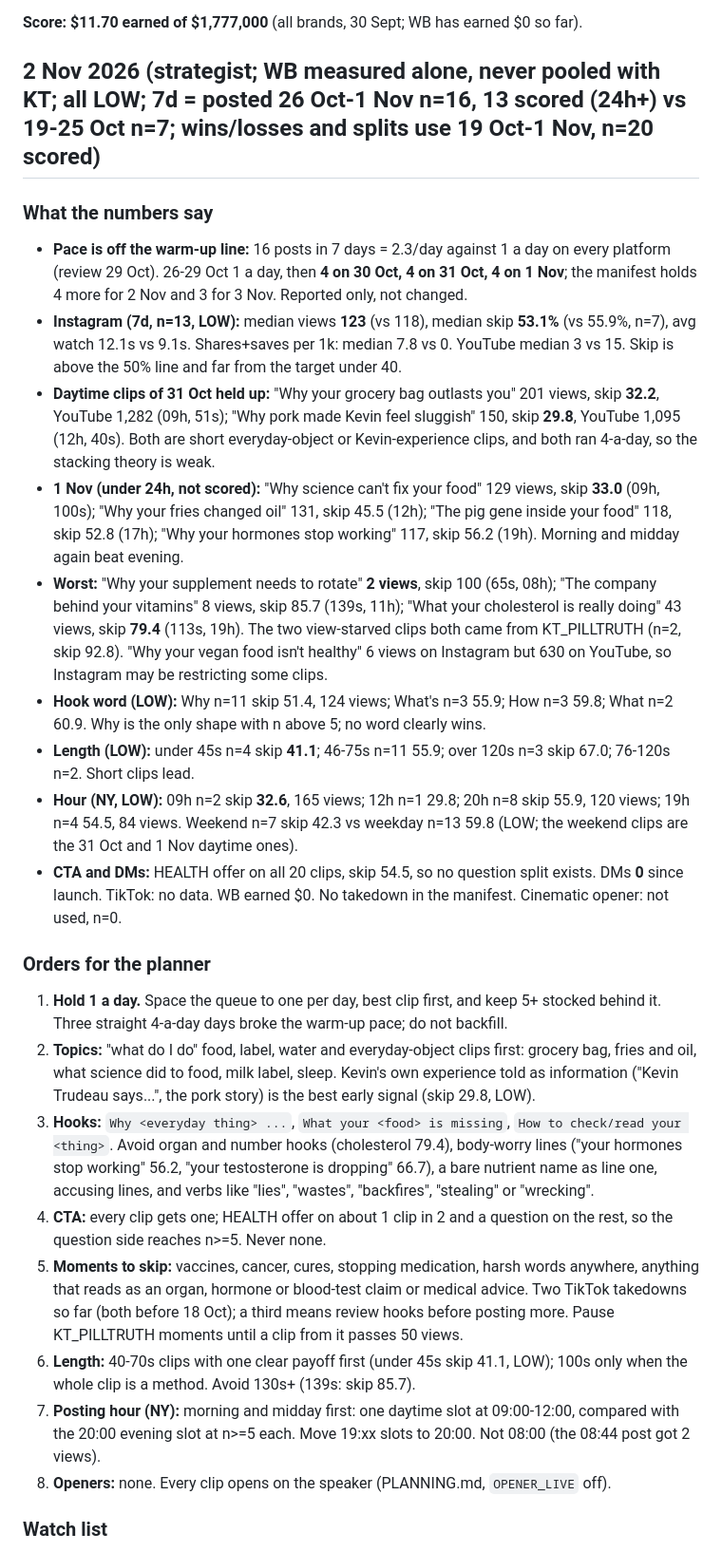
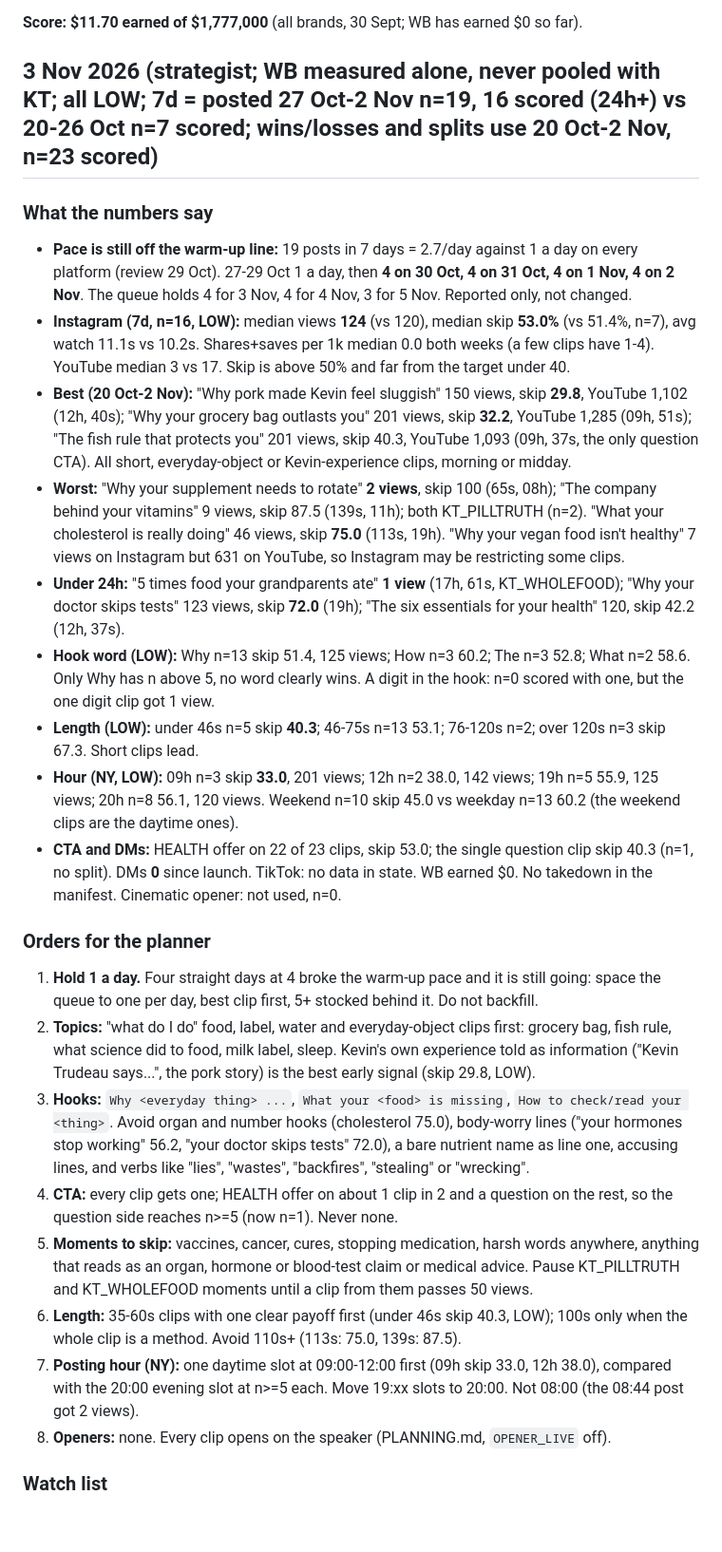
Before and after one commit to kamaycampos/wb-factory, a Markdown page: factory/STRATEGY.md, the part around one of its changes. Shown at 95% size. Rendered like a GitHub page; blank space fills up the shorter version.

Commit message:
weekly plans from claude/strategy-2026-11-03: factory/STRATEGY.md

```diff
--- a/factory/STRATEGY.md
+++ b/factory/STRATEGY.md
@@ -6,27 +6,27 @@ edges, compliance, `my_brand/lane.json` or `my_brand/BRAND.md`. Every order carr
 
 **Score: $11.70 earned of $1,777,000** (all brands, 30 Sept; WB has earned $0 so far).
 
-## 2 Nov 2026 (strategist; WB measured alone, never pooled with KT; all LOW; 7d = posted 26 Oct-1 Nov n=16, 13 scored (24h+) vs 19-25 Oct n=7; wins/losses and splits use 19 Oct-1 Nov, n=20 scored)
+## 3 Nov 2026 (strategist; WB measured alone, never pooled with KT; all LOW; 7d = posted 27 Oct-2 Nov n=19, 16 scored (24h+) vs 20-26 Oct n=7 scored; wins/losses and splits use 20 Oct-2 Nov, n=23 scored)
 
 ### What the numbers say
-- **Pace is off the warm-up line:** 16 posts in 7 days = 2.3/day against 1 a day on every platform (review 29 Oct). 26-29 Oct 1 a day, then **4 on 30 Oct, 4 on 31 Oct, 4 on 1 Nov**; the manifest holds 4 more for 2 Nov and 3 for 3 Nov. Reported only, not changed.
-- **Instagram (7d, n=13, LOW):** median views **123** (vs 118), median skip **53.1%** (vs 55.9%, n=7), avg watch 12.1s vs 9.1s. Shares+saves per 1k: median 7.8 vs 0. YouTube median 3 vs 15. Skip is above the 50% line and far from the target under 40.
-- **Daytime clips of 31 Oct held up:** "Why your grocery bag outlasts you" 201 views, skip **32.2**, YouTube 1,282 (09h, 51s); "Why pork made Kevin feel sluggish" 150, skip **29.8**, YouTube 1,095 (12h, 40s). Both are short everyday-object or Kevin-experience clips, and both ran 4-a-day, so the stacking theory is weak.
-- **1 Nov (under 24h, not scored):** "Why science can't fix your food" 129 views, skip **33.0** (09h, 100s); "Why your fries changed oil" 131, skip 45.5 (12h); "The pig gene inside your food" 118, skip 52.8 (17h); "Why your hormones stop working" 117, skip 56.2 (19h). Morning and midday again beat evening.
-- **Worst:** "Why your supplement needs to rotate" **2 views**, skip 100 (65s, 08h); "The company behind your vitamins" 8 views, skip 85.7 (139s, 11h); "What your cholesterol is really doing" 43 views, skip **79.4** (113s, 19h). The two view-starved clips both came from KT_PILLTRUTH (n=2, skip 92.8). "Why your vegan food isn't healthy" 6 views on Instagram but 630 on YouTube, so Instagram may be restricting some clips.
-- **Hook word (LOW):** Why n=11 skip 51.4, 124 views; What's n=3 55.9; How n=3 59.8; What n=2 60.9. Why is the only shape with n above 5; no word clearly wins.
-- **Length (LOW):** under 45s n=4 skip **41.1**; 46-75s n=11 55.9; over 120s n=3 skip 67.0; 76-120s n=2. Short clips lead.
-- **Hour (NY, LOW):** 09h n=2 skip **32.6**, 165 views; 12h n=1 29.8; 20h n=8 skip 55.9, 120 views; 19h n=4 54.5, 84 views. Weekend n=7 skip 42.3 vs weekday n=13 59.8 (LOW; the weekend clips are the 31 Oct and 1 Nov daytime ones).
-- **CTA and DMs:** HEALTH offer on all 20 clips, skip 54.5, so no question split exists. DMs **0** since launch. TikTok: no data. WB earned $0. No takedown in the manifest. Cinematic opener: not used, n=0.
+- **Pace is still off the warm-up line:** 19 posts in 7 days = 2.7/day against 1 a day on every platform (review 29 Oct). 27-29 Oct 1 a day, then **4 on 30 Oct, 4 on 31 Oct, 4 on 1 Nov, 4 on 2 Nov**. The queue holds 4 for 3 Nov, 4 for 4 Nov, 3 for 5 Nov. Reported only, not changed.
+- **Instagram (7d, n=16, LOW):** median views **124** (vs 120), median skip **53.0%** (vs 51.4%, n=7), avg watch 11.1s vs 10.2s. Shares+saves per 1k median 0.0 both weeks (a few clips have 1-4). YouTube median 3 vs 17. Skip is above 50% and far from the target under 40.
+- **Best (20 Oct-2 Nov):** "Why pork made Kevin feel sluggish" 150 views, skip **29.8**, YouTube 1,102 (12h, 40s); "Why your grocery bag outlasts you" 201 views, skip **32.2**, YouTube 1,285 (09h, 51s); "The fish rule that protects you" 201 views, skip 40.3, YouTube 1,093 (09h, 37s, the only question CTA). All short, everyday-object or Kevin-experience clips, morning or midday.
+- **Worst:** "Why your supplement needs to rotate" **2 views**, skip 100 (65s, 08h); "The company behind your vitamins" 9 views, skip 87.5 (139s, 11h); both KT_PILLTRUTH (n=2). "What your cholesterol is really doing" 46 views, skip **75.0** (113s, 19h). "Why your vegan food isn't healthy" 7 views on Instagram but 631 on YouTube, so Instagram may be restricting some clips.
+- **Under 24h:** "5 times food your grandparents ate" **1 view** (17h, 61s, KT_WHOLEFOOD); "Why your doctor skips tests" 123 views, skip **72.0** (19h); "The six essentials for your health" 120, skip 42.2 (12h, 37s).
+- **Hook word (LOW):** Why n=13 skip 51.4, 125 views; How n=3 60.2; The n=3 52.8; What n=2 58.6. Only Why has n above 5, no word clearly wins. A digit in the hook: n=0 scored with one, but the one digit clip got 1 view.
+- **Length (LOW):** under 46s n=5 skip **40.3**; 46-75s n=13 53.1; 76-120s n=2; over 120s n=3 skip 67.3. Short clips lead.
+- **Hour (NY, LOW):** 09h n=3 skip **33.0**, 201 views; 12h n=2 38.0, 142 views; 19h n=5 55.9, 125 views; 20h n=8 56.1, 120 views. Weekend n=10 skip 45.0 vs weekday n=13 60.2 (the weekend clips are the daytime ones).
+- **CTA and DMs:** HEALTH offer on 22 of 23 clips, skip 53.0; the single question clip skip 40.3 (n=1, no split). DMs **0** since launch. TikTok: no data in state. WB earned $0. No takedown in the manifest. Cinematic opener: not used, n=0.
 
 ### Orders for the planner
-1. **Hold 1 a day.** Space the queue to one per day, best clip first, and keep 5+ stocked behind it. Three straight 4-a-day days broke the warm-up pace; do not backfill.
-2. **Topics:** "what do I do" food, label, water and everyday-object clips first: grocery bag, fries and oil, what science did to food, milk label, sleep. Kevin's own experience told as information ("Kevin Trudeau says...", the pork story) is the best early signal (skip 29.8, LOW).
-3. **Hooks:** `Why <everyday thing> ...`, `What your <food> is missing`, `How to check/read your <thing>`. Avoid organ and number hooks (cholesterol 79.4), body-worry lines ("your hormones stop working" 56.2, "your testosterone is dropping" 66.7), a bare nutrient name as line one, accusing lines, and verbs like "lies", "wastes", "backfires", "stealing" or "wrecking".
-4. **CTA:** every clip gets one; HEALTH offer on about 1 clip in 2 and a question on the rest, so the question side reaches n>=5. Never none.
-5. **Moments to skip:** vaccines, cancer, cures, stopping medication, harsh words anywhere, anything that reads as an organ, hormone or blood-test claim or medical advice. Two TikTok takedowns so far (both before 18 Oct); a third means review hooks before posting more. Pause KT_PILLTRUTH moments until a clip from it passes 50 views.
-6. **Length:** 40-70s clips with one clear payoff first (under 45s skip 41.1, LOW); 100s only when the whole clip is a method. Avoid 130s+ (139s: skip 85.7).
-7. **Posting hour (NY):** morning and midday first: one daytime slot at 09:00-12:00, compared with the 20:00 evening slot at n>=5 each. Move 19:xx slots to 20:00. Not 08:00 (the 08:44 post got 2 views).
+1. **Hold 1 a day.** Four straight days at 4 broke the warm-up pace and it is still going: space the queue to one per day, best clip first, 5+ stocked behind it. Do not backfill.
+2. **Topics:** "what do I do" food, label, water and everyday-object clips first: grocery bag, fish rule, what science did to food, milk label, sleep. Kevin's own experience told as information ("Kevin Trudeau says...", the pork story) is the best early signal (skip 29.8, LOW).
+3. **Hooks:** `Why <everyday thing> ...`, `What your <food> is missing`, `How to check/read your <thing>`. Avoid organ and number hooks (cholesterol 75.0), body-worry lines ("your hormones stop working" 56.2, "your doctor skips tests" 72.0), a bare nutrient name as line one, accusing lines, and verbs like "lies", "wastes", "backfires", "stealing" or "wrecking".
+4. **CTA:** every clip gets one; HEALTH offer on about 1 clip in 2 and a question on the rest, so the question side reaches n>=5 (now n=1). Never none.
+5. **Moments to skip:** vaccines, cancer, cures, stopping medication, harsh words anywhere, anything that reads as an organ, hormone or blood-test claim or medical advice. Pause KT_PILLTRUTH and KT_WHOLEFOOD moments until a clip from them passes 50 views.
+6. **Length:** 35-60s clips with one clear payoff first (under 46s skip 40.3, LOW); 100s only when the whole clip is a method. Avoid 110s+ (113s: 75.0, 139s: 87.5).
+7. **Posting hour (NY):** one daytime slot at 09:00-12:00 first (09h skip 33.0, 12h 38.0), compared with the 20:00 evening slot at n>=5 each. Move 19:xx slots to 20:00. Not 08:00 (the 08:44 post got 2 views).
 8. **Openers:** none. Every clip opens on the speaker (PLANNING.md, `OPENER_LIVE` off).
 
 ### Watch list
```
Also changed, not shown: other parts of factory/STRATEGY.md (+6 -6 lines).
